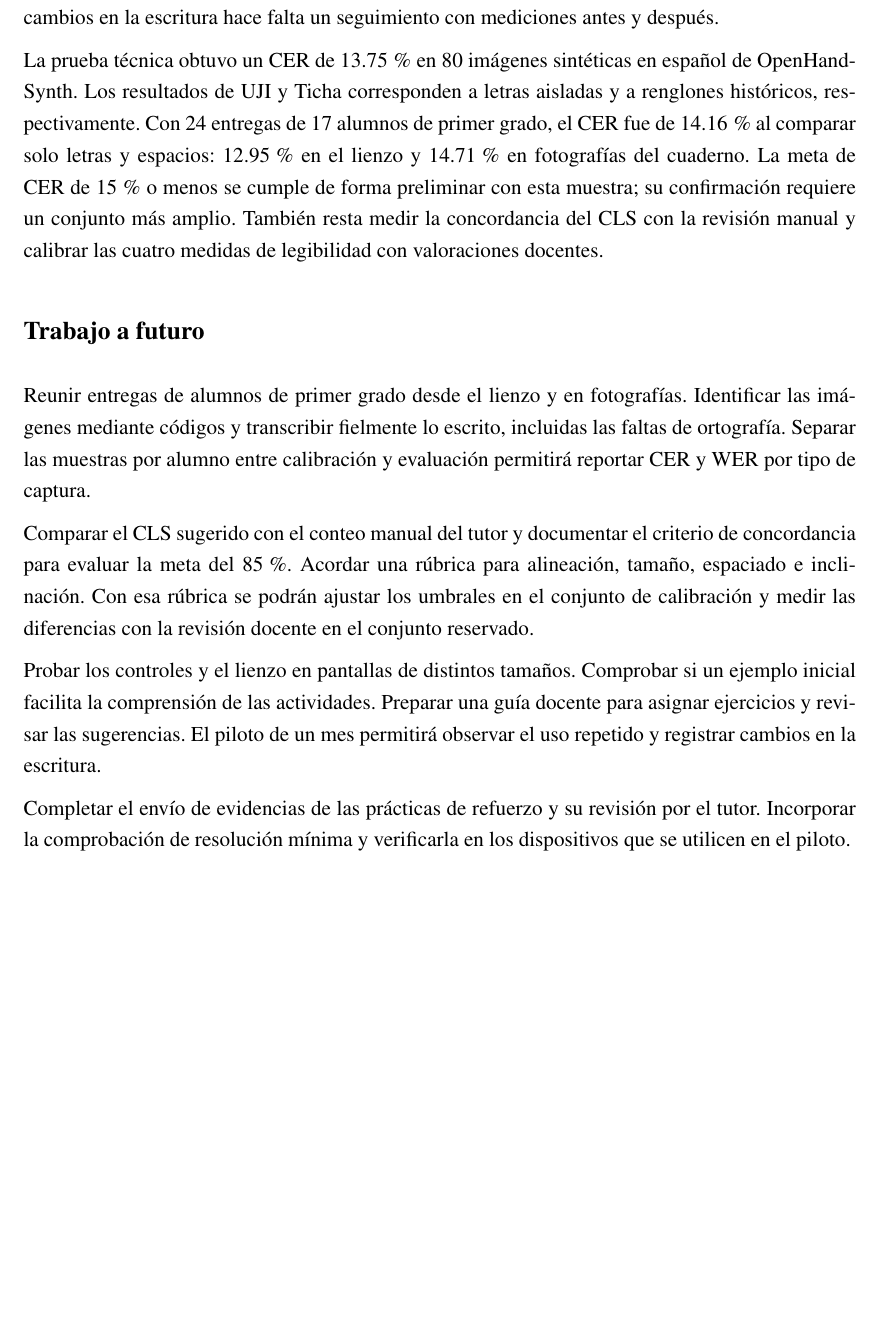
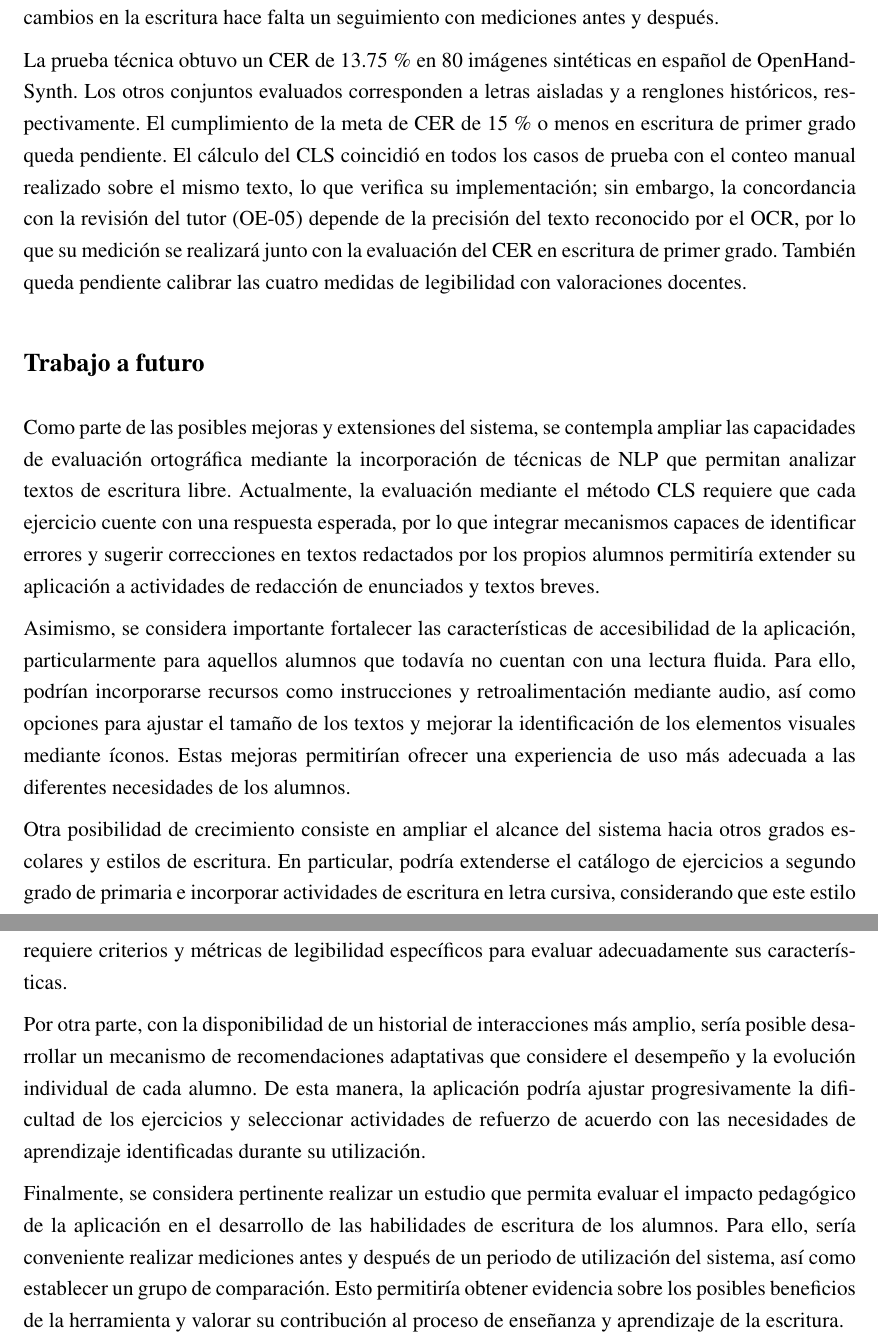
Before and after one commit to Diego1865/reporteTT, a LaTeX document (main.tex, which reads Cierre.tex): part of page 166 of 177 before the commit and two parts of pages 166 and 167 of 178 after it, the two joined at a grey line, cut so that both start at the same text, the shorter picture padded with empty space. Compiled offline with pdfLaTeX.

Commit message:
Trabajo futuro

```diff
--- a/Cierre.tex
+++ b/Cierre.tex
@@ -7,16 +7,23 @@ Graf-IA integró la práctica, la entrega y la revisión de escritura manuscrita
 
 En la sesión escolar, 16 de 17 alumnos dijeron que volverían a practicar y 10 de 17 consideraron fácil escribir en pantalla. Ambos docentes dieron la valoración máxima a la claridad de la calificación sugerida, a la posibilidad de revisarla y a la utilidad de la vista de progreso. Para valorar cambios en la escritura hace falta un seguimiento con mediciones antes y después.
 
-La prueba técnica obtuvo un CER de 13.75\,\% en 80 imágenes sintéticas en español de OpenHand-Synth. Los resultados de UJI y Ticha corresponden a letras aisladas y a renglones históricos, respectivamente. Con 24 entregas de 17 alumnos de primer grado, el CER fue de 14.16\,\% al comparar solo letras y espacios: 12.95\,\% en el lienzo y 14.71\,\% en fotografías del cuaderno. La meta de CER de 15\,\% o menos se cumple de forma preliminar con esta muestra; su confirmación requiere un conjunto más amplio. También resta medir la concordancia del CLS con la revisión manual y calibrar las cuatro medidas de legibilidad con valoraciones docentes.
+La prueba técnica obtuvo un CER de 13.75\,\% en 80 imágenes sintéticas en español de OpenHand-Synth. Los otros conjuntos evaluados corresponden a letras aisladas y a renglones históricos, respectivamente. El cumplimiento de la meta de CER de 15\,\% o menos en escritura de primer grado queda pendiente. El cálculo del CLS coincidió en todos los casos de prueba con el conteo
+manual realizado sobre el mismo texto, lo que verifica su implementación; sin embargo,
+la concordancia con la revisión del tutor (OE-05) depende de la precisión del texto
+reconocido por el OCR, por lo que su medición se realizará junto con la evaluación del
+CER en escritura de primer grado. También queda pendiente calibrar las cuatro medidas de
+legibilidad con valoraciones docentes.
 
 \phantomsection
 \addcontentsline{toc}{section}{Trabajo a futuro}
 \section*{Trabajo a futuro}
 
-Reunir entregas de alumnos de primer grado desde el lienzo y en fotografías. Identificar las imágenes mediante códigos y transcribir fielmente lo escrito, incluidas las faltas de ortografía. Separar las muestras por alumno entre calibración y evaluación permitirá reportar CER y WER por tipo de captura.
+Como parte de las posibles mejoras y extensiones del sistema, se contempla ampliar las capacidades de evaluación ortográfica mediante la incorporación de técnicas de NLP que permitan analizar textos de escritura libre. Actualmente, la evaluación mediante el método CLS requiere que cada ejercicio cuente con una respuesta esperada, por lo que integrar mecanismos capaces de identificar errores y sugerir correcciones en textos redactados por los propios alumnos permitiría extender su aplicación a actividades de redacción de enunciados y textos breves.
 
-Comparar el CLS sugerido con el conteo manual del tutor y documentar el criterio de concordancia para evaluar la meta del 85\,\%. Acordar una rúbrica para alineación, tamaño, espaciado e inclinación. Con esa rúbrica se podrán ajustar los umbrales en el conjunto de calibración y medir las diferencias con la revisión docente en el conjunto reservado.
+Asimismo, se considera importante fortalecer las características de accesibilidad de la aplicación, particularmente para aquellos alumnos que todavía no cuentan con una lectura fluida. Para ello, podrían incorporarse recursos como instrucciones y retroalimentación mediante audio, así como opciones para ajustar el tamaño de los textos y mejorar la identificación de los elementos visuales mediante íconos. Estas mejoras permitirían ofrecer una experiencia de uso más adecuada a las diferentes necesidades de los alumnos.
 
-Probar los controles y el lienzo en pantallas de distintos tamaños. Comprobar si un ejemplo inicial facilita la comprensión de las actividades. Preparar una guía docente para asignar ejercicios y revisar las sugerencias. El piloto de un mes permitirá observar el uso repetido y registrar cambios en la escritura.
+Otra posibilidad de crecimiento consiste en ampliar el alcance del sistema hacia otros grados escolares y estilos de escritura. En particular, podría extenderse el catálogo de ejercicios a segundo grado de primaria e incorporar actividades de escritura en letra cursiva, considerando que este estilo requiere criterios y métricas de legibilidad específicos para evaluar adecuadamente sus características.
 
-Completar el envío de evidencias de las prácticas de refuerzo y su revisión por el tutor. Incorporar la comprobación de resolución mínima y verificarla en los dispositivos que se utilicen en el piloto.
+Por otra parte, con la disponibilidad de un historial de interacciones más amplio, sería posible desarrollar un mecanismo de recomendaciones adaptativas que considere el desempeño y la evolución individual de cada alumno. De esta manera, la aplicación podría ajustar progresivamente la dificultad de los ejercicios y seleccionar actividades de refuerzo de acuerdo con las necesidades de aprendizaje identificadas durante su utilización.
+
+Finalmente, se considera pertinente realizar un estudio que permita evaluar el impacto pedagógico de la aplicación en el desarrollo de las habilidades de escritura de los alumnos. Para ello, sería conveniente realizar mediciones antes y después de un periodo de utilización del sistema, así como establecer un grupo de comparación. Esto permitiría obtener evidencia sobre los posibles beneficios de la herramienta y valorar su contribución al proceso de enseñanza y aprendizaje de la escritura.
```
Also changed, not shown: Capitulo5/PruebasResultados.tex (+3 -1 lines), Cierre.tex (2 more changed lines).
